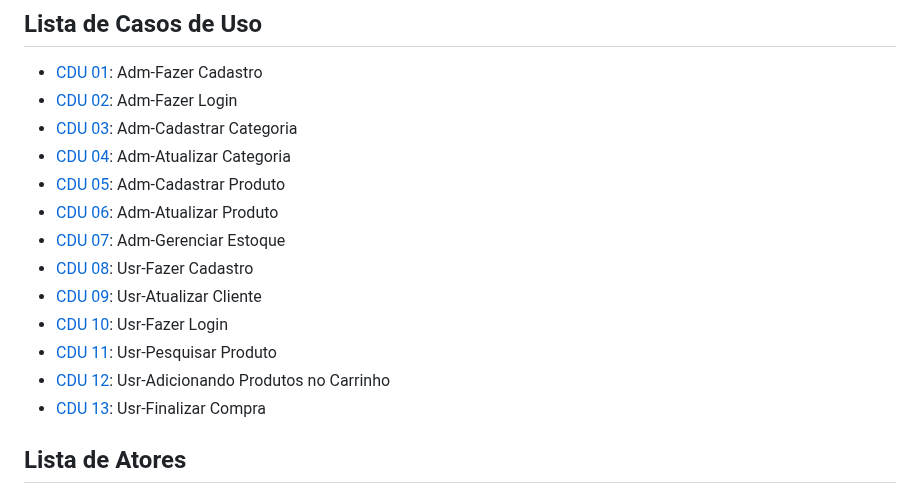
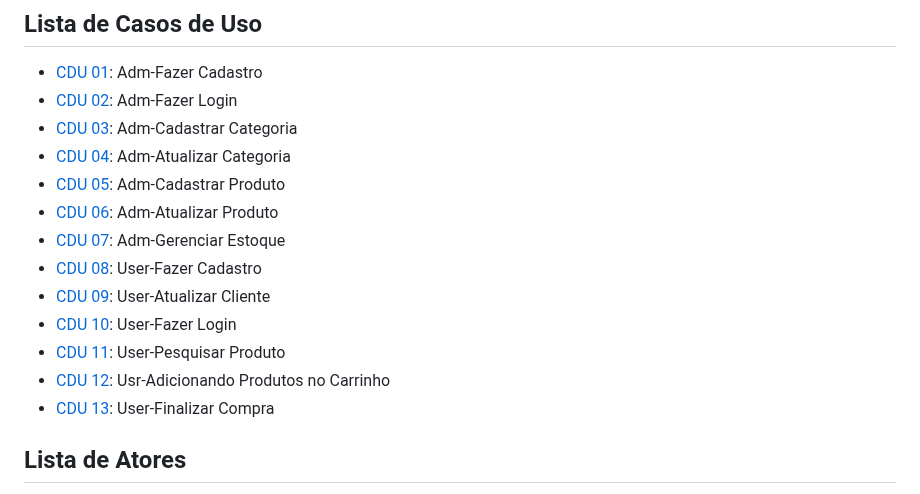
Before and after one commit to cp2-dc-info-projeto-final/pitchau, a Markdown page: docs/casos_de_usos.md, the part around the change. GitHub-like rendering.

```diff
--- a/docs/casos_de_usos.md
+++ b/docs/casos_de_usos.md
@@ -8,12 +8,12 @@
  - [CDU 05](#CDU-05-Cadastrar-Produto): Adm-Cadastrar Produto
  - [CDU 06](#CDU-06-Atualizar-Produto): Adm-Atualizar Produto
  - [CDU 07](#CDU-07-Gerenciar-Estoque): Adm-Gerenciar Estoque
- - [CDU 08](#CDU-08-Fazer-Cadastro): Usr-Fazer Cadastro
- - [CDU 09](#CDU-09-Atualizar-Cliente): Usr-Atualizar Cliente
- - [CDU 10](#CDU-10-Fazer-Login): Usr-Fazer Login
- - [CDU 11](#CDU-11-Pesquisar-Produto): Usr-Pesquisar Produto
+ - [CDU 08](#CDU-08-Fazer-Cadastro): User-Fazer Cadastro
+ - [CDU 09](#CDU-09-Atualizar-Cliente): User-Atualizar Cliente
+ - [CDU 10](#CDU-10-Fazer-Login): User-Fazer Login
+ - [CDU 11](#CDU-11-Pesquisar-Produto): User-Pesquisar Produto
  - [CDU 12](#CDU-12-Adicionando-Produtos-no-Carrinho): Usr-Adicionando Produtos no Carrinho
- - [CDU 13](#CDU-13-Finalizar-Compra): Usr-Finalizar Compra
+ - [CDU 13](#CDU-13-Finalizar-Compra): User-Finalizar Compra
 
 ## Lista de Atores
  - [Cliente](#CDUs-Cliente)
```
